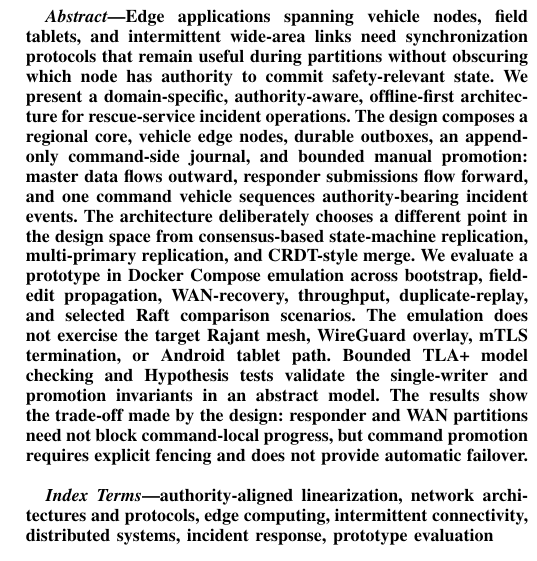
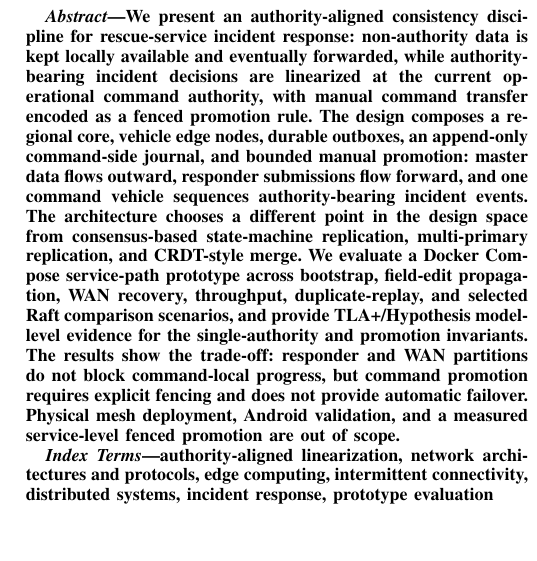
Before and after one commit to adityasissodiya/rescue-ois, a LaTeX paper (paper/main.tex, which reads paper/sections/00_abstract.tex): part of one column of page 1 of 10, cut at the place of the change. Compiled offline with pdfLaTeX.

Commit message:
paper: tighten abstract to authority-aligned framing (Phase 2.1)
Replace the opening "Edge applications... need synchronization
protocols" framing with the authority-aligned consistency discipline:
non-authority data is locally available and eventually forwarded;
authority-bearing decisions are linearized at the current operational
command; manual command transfer is a fenced promotion rule.

Add an out-of-scope sentence covering physical mesh deployment,
Android validation, and a measured service-level fenced promotion --
the three places where the paper's evidence does not reach.

Verified: 167 words (<200 cap); no bare "linearization" without an
"authority-bearing" qualifier; PDF still builds at 10 pages.

Co-Authored-By: Claude Opus 4.7 (1M context) <noreply@anthropic.com>

```diff
--- a/paper/sections/00_abstract.tex
+++ b/paper/sections/00_abstract.tex
@@ -1 +1 @@
-Edge applications spanning vehicle nodes, field tablets, and intermittent wide-area links need synchronization protocols that remain useful during partitions without obscuring which node has authority to commit safety-relevant state. We present a domain-specific, authority-aware, offline-first architecture for rescue-service incident operations. The design composes a regional core, vehicle edge nodes, durable outboxes, an append-only command-side journal, and bounded manual promotion: master data flows outward, responder submissions flow forward, and one command vehicle sequences authority-bearing incident events. The architecture deliberately chooses a different point in the design space from consensus-based state-machine replication, multi-primary replication, and CRDT-style merge. We evaluate a prototype in Docker Compose emulation across bootstrap, field-edit propagation, WAN-recovery, throughput, duplicate-replay, and selected Raft comparison scenarios. The emulation does not exercise the target Rajant mesh, WireGuard overlay, mTLS termination, or Android tablet path. Bounded TLA+ model checking and Hypothesis tests validate the single-writer and promotion invariants in an abstract model. The results show the trade-off made by the design: responder and WAN partitions need not block command-local progress, but command promotion requires explicit fencing and does not provide automatic failover.
+We present an authority-aligned consistency discipline for rescue-service incident response: non-authority data is kept locally available and eventually forwarded, while authority-bearing incident decisions are linearized at the current operational command authority, with manual command transfer encoded as a fenced promotion rule. The design composes a regional core, vehicle edge nodes, durable outboxes, an append-only command-side journal, and bounded manual promotion: master data flows outward, responder submissions flow forward, and one command vehicle sequences authority-bearing incident events. The architecture chooses a different point in the design space from consensus-based state-machine replication, multi-primary replication, and CRDT-style merge. We evaluate a Docker Compose service-path prototype across bootstrap, field-edit propagation, WAN recovery, throughput, duplicate-replay, and selected Raft comparison scenarios, and provide TLA+/Hypothesis model-level evidence for the single-authority and promotion invariants. The results show the trade-off: responder and WAN partitions do not block command-local progress, but command promotion requires explicit fencing and does not provide automatic failover. Physical mesh deployment, Android validation, and a measured service-level fenced promotion are out of scope.
```
